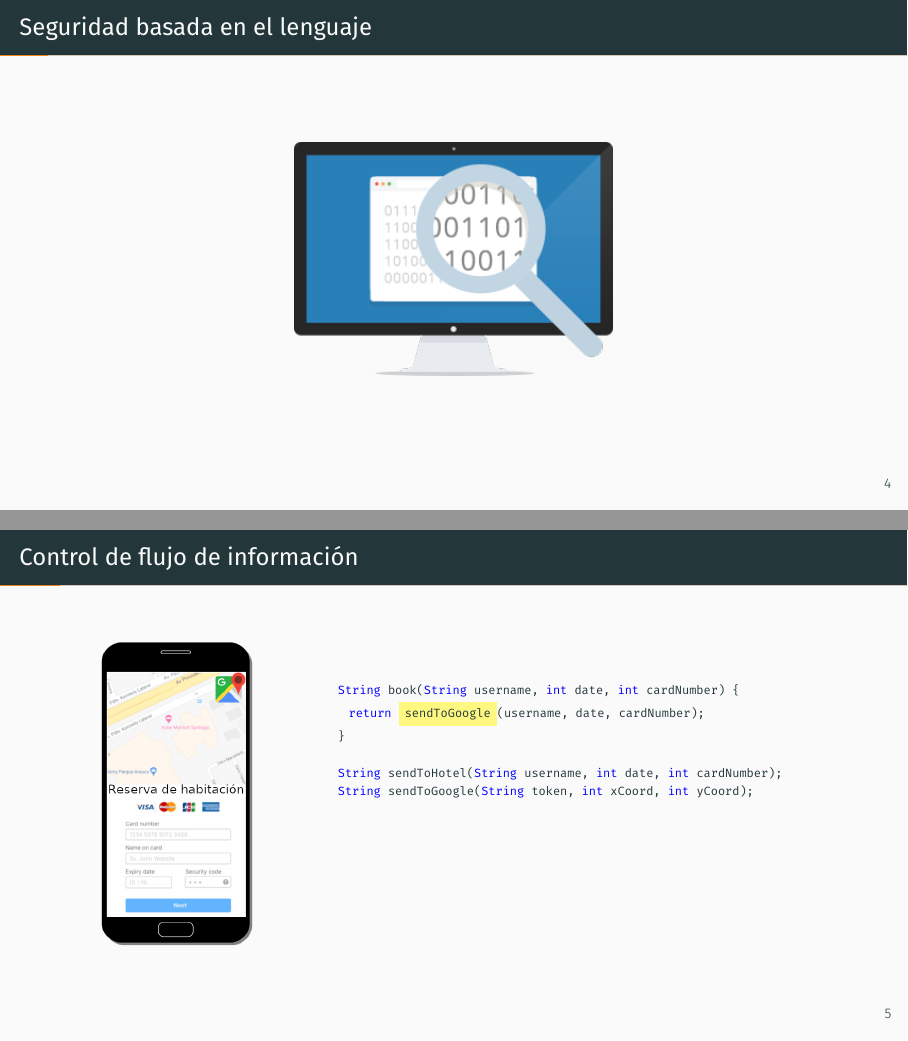
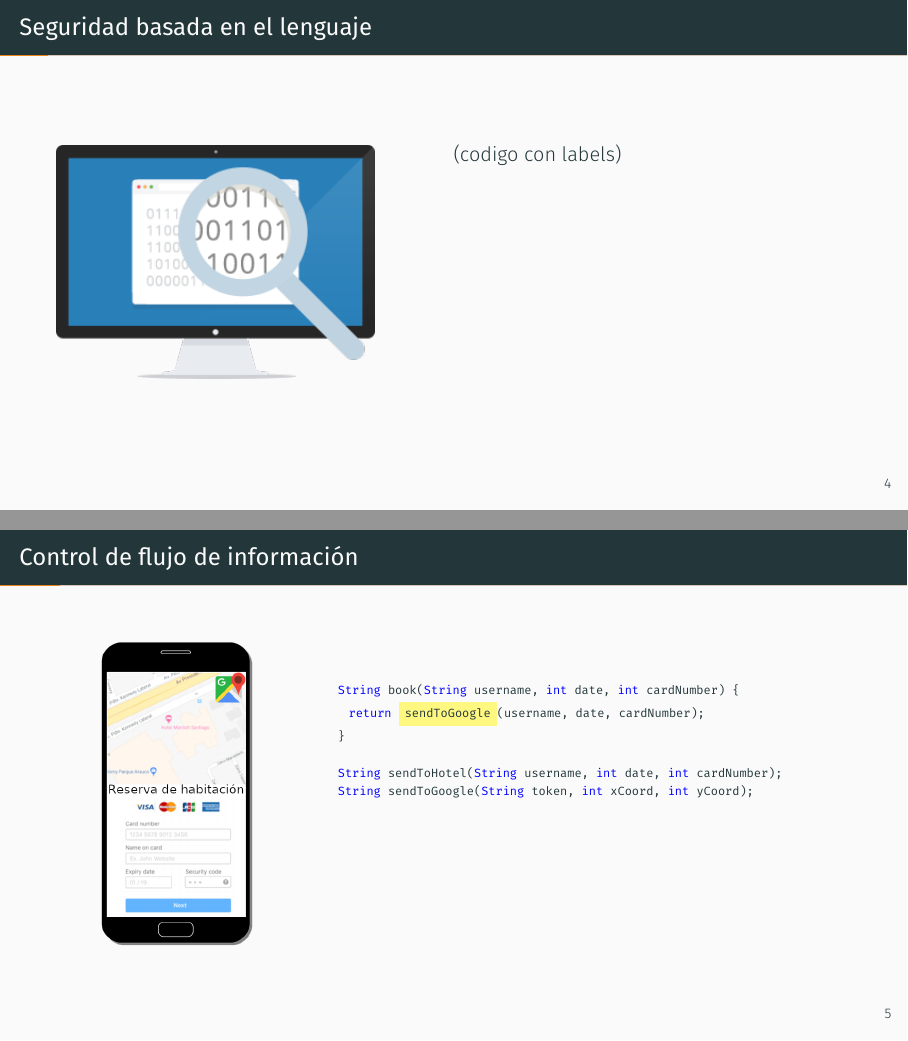
Before and after one commit to matiasimc/defensa, LaTeX slides (defensa.tex): pages 9 and 11 of 130, joined at a grey line. The pictures show the PDF file defensa.pdf that the author committed with the source.

Commit message:
me dio la corriente

```diff
--- a/defensa.tex
+++ b/defensa.tex
@@ -76,3 +76,9 @@
 \end{frame}
 
 \begin{frame}[fragile]{Seguridad basada en el lenguaje}
+	\begin{columns}[T,onlytextwidth]
+		\column{0.5\textwidth}
+		\includegraphics[width=0.8\textwidth]{images/lbs.png}
+		\column{0.5\textwidth}
+		(codigo con labels)
+	\end{columns}
```
Also changed, not shown: defensa.pdf, defensa.tex (4 more changed lines).
